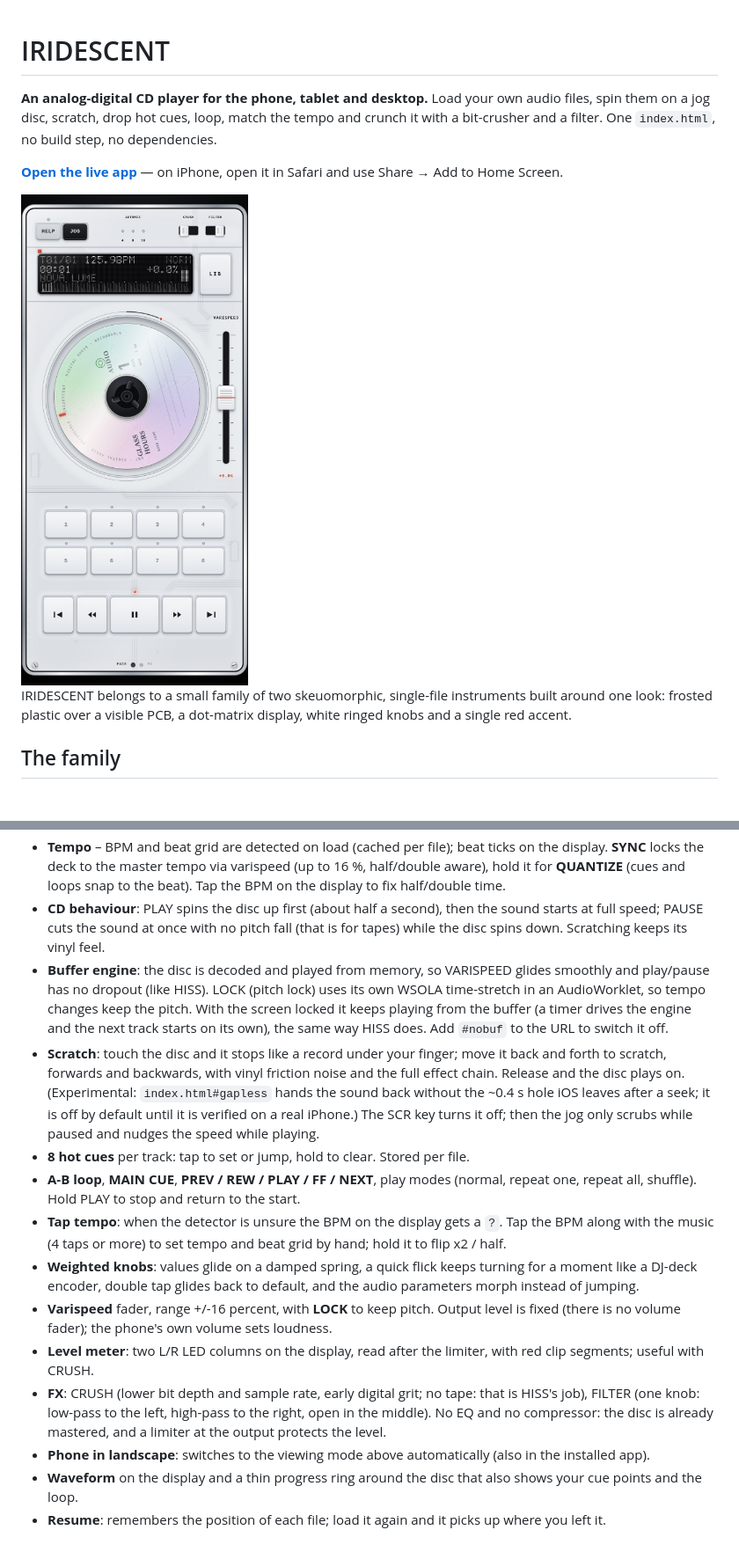
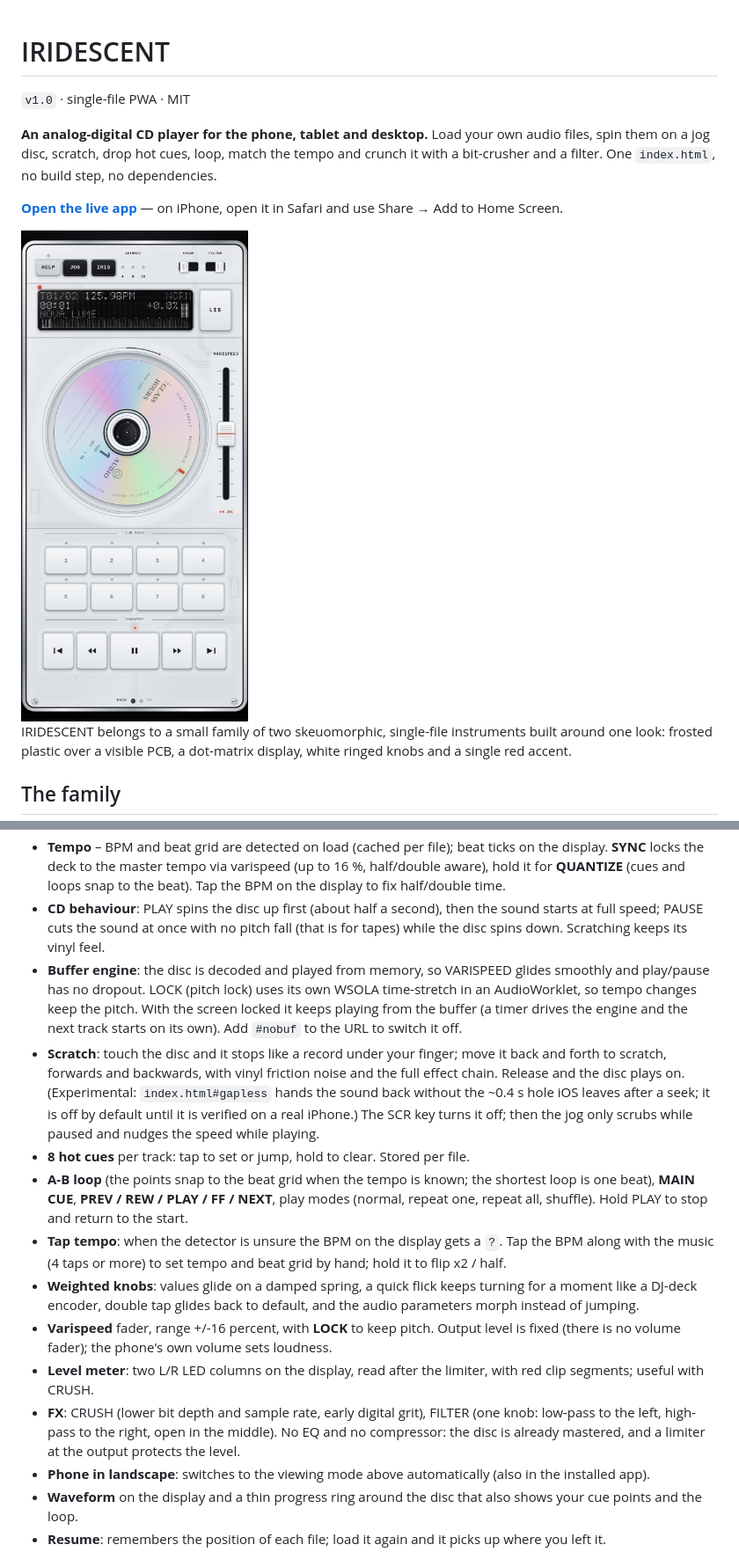
Before and after one commit to SHOOGAZE/iridescent-player-, a Markdown page: README.md, 2 parts joined by grey strips. Shown at 88% size. Rendered like a GitHub page; pictures changed too: screens/screenshot.jpg; blank space fills up the shorter version.

```diff
--- a/README.md
+++ b/README.md
@@ -1,4 +1,6 @@
 # IRIDESCENT
+
+`v1.0` · single-file PWA · MIT
 
 **An analog-digital CD player for the phone, tablet and desktop.** Load your own audio files, spin them on a jog disc, scratch, drop hot cues, loop, match the tempo and crunch it with a bit-crusher and a filter. One `index.html`, no build step, no dependencies.
 
@@ -49,15 +55,15 @@ Keyboard: `Space` play / pause, `←` `→` seek 5 s, `N` / `P` next / previous.
 - **Disc physics** – platter spin-up and brake, flick inertia, REW/FF as tape-style search with pitch, auto loops (1/4 to 4 bars), loop roll with slip, CDJ cue, JOG on or off (tap to switch scratching).
 - **Tempo** – BPM and beat grid are detected on load (cached per file); beat ticks on the display. **SYNC** locks the deck to the master tempo via varispeed (up to 16 %, half/double aware), hold it for **QUANTIZE** (cues and loops snap to the beat). Tap the BPM on the display to fix half/double time.
 - **CD behaviour**: PLAY spins the disc up first (about half a second), then the sound starts at full speed; PAUSE cuts the sound at once with no pitch fall (that is for tapes) while the disc spins down. Scratching keeps its vinyl feel.
-- **Buffer engine**: the disc is decoded and played from memory, so VARISPEED glides smoothly and play/pause has no dropout (like HISS). LOCK (pitch lock) uses its own WSOLA time-stretch in an AudioWorklet, so tempo changes keep the pitch. With the screen locked it keeps playing from the buffer (a timer drives the engine and the next track starts on its own), the same way HISS does. Add `#nobuf` to the URL to switch it off.
+- **Buffer engine**: the disc is decoded and played from memory, so VARISPEED glides smoothly and play/pause has no dropout. LOCK (pitch lock) uses its own WSOLA time-stretch in an AudioWorklet, so tempo changes keep the pitch. With the screen locked it keeps playing from the buffer (a timer drives the engine and the next track starts on its own). Add `#nobuf` to the URL to switch it off.
 - **Scratch**: touch the disc and it stops like a record under your finger; move it back and forth to scratch, forwards and backwards, with vinyl friction noise and the full effect chain. Release and the disc plays on. (Experimental: `index.html#gapless` hands the sound back without the ~0.4 s hole iOS leaves after a seek; it is off by default until it is verified on a real iPhone.) The SCR key turns it off; then the jog only scrubs while paused and nudges the speed while playing.
 - **8 hot cues** per track: tap to set or jump, hold to clear. Stored per file.
-- **A-B loop**, **MAIN CUE**, **PREV / REW / PLAY / FF / NEXT**, play modes (normal, repeat one, repeat all, shuffle). Hold PLAY to stop and return to the start.
+- **A-B loop** (the points snap to the beat grid when the tempo is known; the shortest loop is one beat), **MAIN CUE**, **PREV / REW / PLAY / FF / NEXT**, play modes (normal, repeat one, repeat all, shuffle). Hold PLAY to stop and return to the start.
 - **Tap tempo**: when the detector is unsure the BPM on the display gets a `?`. Tap the BPM along with the music (4 taps or more) to set tempo and beat grid by hand; hold it to flip x2 / half.
 - **Weighted knobs**: values glide on a damped spring, a quick flick keeps turning for a moment like a DJ-deck encoder, double tap glides back to default, and the audio parameters morph instead of jumping.
 - **Varispeed** fader, range +/-16 percent, with **LOCK** to keep pitch. Output level is fixed (there is no volume fader); the phone's own volume sets loudness.
 - **Level meter**: two L/R LED columns on the display, read after the limiter, with red clip segments; useful with CRUSH.
-- **FX**: CRUSH (lower bit depth and sample rate, early digital grit; no tape: that is HISS's job), FILTER (one knob: low-pass to the left, high-pass to the right, open in the middle). No EQ and no compressor: the disc is already mastered, and a limiter at the output protects the level.
+- **FX**: CRUSH (lower bit depth and sample rate, early digital grit), FILTER (one knob: low-pass to the left, high-pass to the right, open in the middle). No EQ and no compressor: the disc is already mastered, and a limiter at the output protects the level.
 - **Phone in landscape**: switches to the viewing mode above automatically (also in the installed app).
 - **Waveform** on the display and a thin progress ring around the disc that also shows your cue points and the loop.
 - **Resume**: remembers the position of each file; load it again and it picks up where you left it.
```
Also changed, not shown: other parts of README.md (+7 -3 lines), CHANGELOG.md (added, +84 -0 lines), screens/discs.jpg (added), screens/label.jpg, screens/landscape.jpg, screens/pages.jpg, 2 other files.
